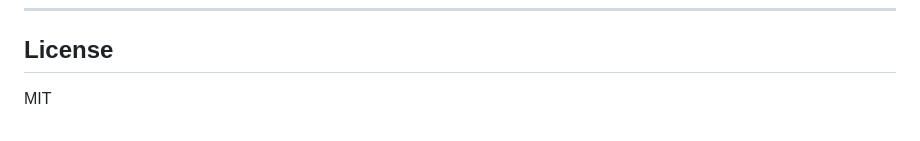
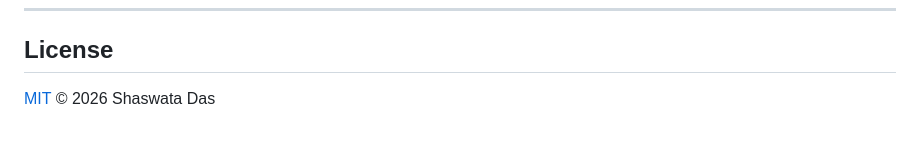
Before and after one commit to Shaswata28/Momentum, a Markdown page: README.md, the part around the change. Drawn GitHub-style.

Commit message:
Added license

```diff
--- a/README.md
+++ b/README.md
@@ -149,4 +149,4 @@ All data is stored locally on-device using Hive. No account, no cloud sync.
 
 ## License
 
-MIT
+[MIT](LICENSE) © 2026 Shaswata Das
```
